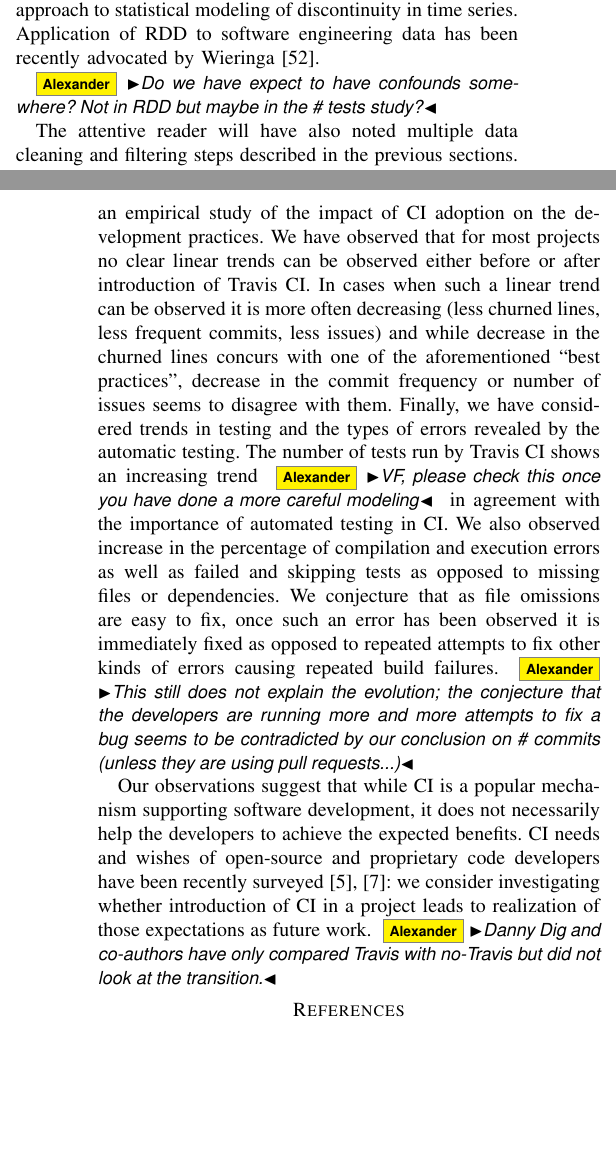
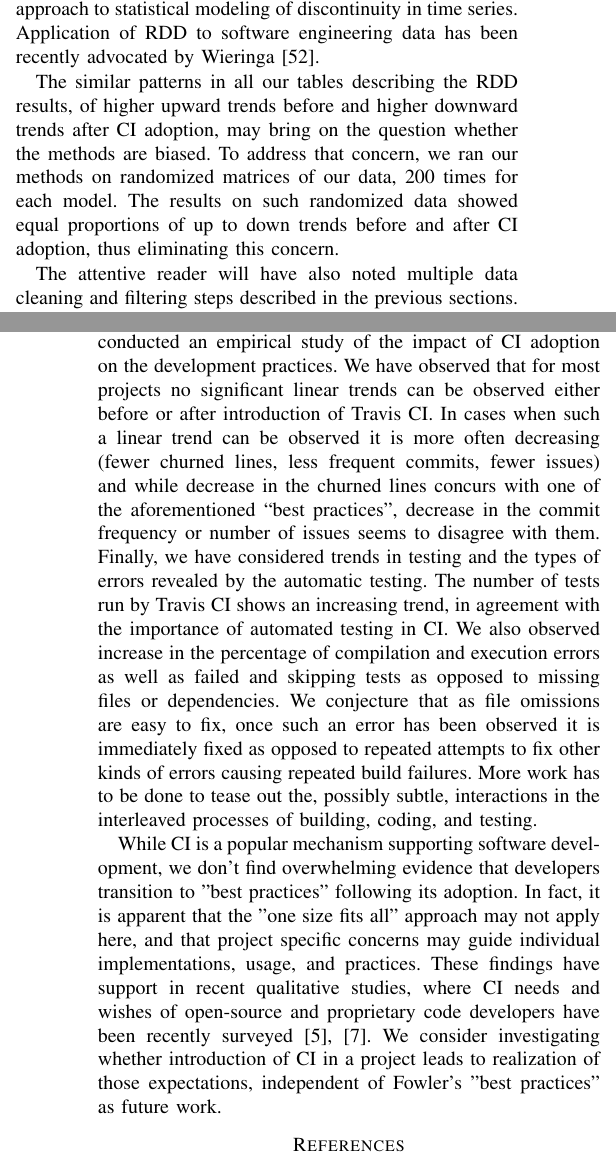
Before and after one commit to ntu-juking/asepaper, a LaTeX paper (CI_Adoption.tex, which reads conc.tex, threats.tex): two parts of the columns of pages 9 and 10 of 11, joined at a grey line, cut so that both start at the same text, the shorter picture padded with empty space. Compiled offline with pdfLaTeX; a missing font is replaced by an installed copy or a similar font; a LaTeX package or settings file that is missing is left out.

Commit message:
threats and conclusion

```diff
--- a/conc.tex
+++ b/conc.tex
@@ -3,21 +3,27 @@
 \label{sec:conc}
 In this paper we have focused on continuous integration: while several ``best practices'' have been proposed relatively little has been done to evaluate the state of practice.
 Therefore, using a collection of Java GitHub projects we have conducted an empirical study of the impact of CI adoption on the development practices.
-We have observed that for most projects no clear linear trends can be observed either before or after introduction of Travis CI.
-In cases when such a linear trend can be observed it is more often decreasing (less churned lines, less frequent commits, less issues) and while
+We have observed that for most projects no significant linear trends can be observed either before or after introduction of Travis CI.
+In cases when such a linear trend can be observed it is more often decreasing (fewer churned lines, less frequent commits, fewer issues) and while
 decrease in the churned lines concurs with one of the aforementioned ``best practices'', decrease in the commit frequency or number of issues
 seems to disagree with them.
 Finally, we have considered trends in testing and the types of errors revealed by the automatic testing.
-The number of tests run by Travis CI shows an increasing trend \as{VF, please check this once you have done a more careful modeling}
+The number of tests run by Travis CI shows an increasing trend,
+%\as{VF, please check this once you have done a more careful modeling}
 in agreement with the importance of automated testing in CI.
 We also observed increase in the percentage of compilation and execution errors as well as failed and skipping tests as opposed to missing files or dependencies.
 We conjecture that as file omissions are easy to fix, once such an error has been observed it is immediately fixed as opposed to repeated attempts to fix other kinds
 of errors causing repeated build failures.
+More work has to be done to tease out the, possibly subtle, interactions in the interleaved processes of building, coding, and testing.
 %As developers are getting more and more used to the rapid feedback provided by the CI
-\as{This still does not explain the evolution; the conjecture that the developers are running more and more attempts to fix a bug seems to be contradicted by
-our conclusion on \# commits (unless they are using pull requests...)}
+%\as{This still does not explain the evolution; the conjecture that the developers are running more and more attempts to fix a bug seems to be contradicted by
+%our conclusion on \# commits (unless they are using pull requests...)}
 
-Our observations suggest that while CI is a popular mechanism supporting software development, it does not necessarily help the developers to achieve the expected benefits.
-CI needs and wishes of open-source and proprietary code developers have been recently surveyed~\cite{Hilton2016,hilton2016continuous}: we consider investigating whether
-introduction of CI in a project leads to realization of those expectations as future work.
-\as{Danny Dig and co-authors have only compared Travis with no-Travis but did not look at the transition.}
+While CI is a popular mechanism supporting software development,
+we don't find overwhelming evidence that developers transition to "best practices" following its adoption.
+In fact, it is apparent that the "one size fits all" approach may not apply here, and that project specific concerns may guide individual implementations, usage, and practices.
+These findings have support in recent qualitative studies, where
+CI needs and wishes of open-source and proprietary code developers have been recently surveyed~\cite{Hilton2016,hilton2016continuous}.
+We consider investigating whether
+introduction of CI in a project leads to realization of those expectations, independent of Fowler's "best practices" as future work.
+%\as{Danny Dig and co-authors have only compared Travis with no-Travis but did not look at the transition.}
--- a/threats.tex
+++ b/threats.tex
@@ -63,9 +63,11 @@ To reduce these threats we have opted for RDD~\cite{imbens2008regression},
 a sound approach to statistical modeling of discontinuity in time series.
 Application of RDD to software engineering data has been recently advocated
 by Wieringa~\cite{Wieringa}.
+%\as{Do we have expect to have confounds somewhere? Not in RDD but maybe in the \# tests study?}
+% about the causal effect of independent variables on the dependent variables. We considered if commit churn, number of tests, build error types and number of issues will evolve in a certain trend after CI is adopted. For each perspective, we filtered the projects based on particular required conditions, and focus on the individual variable, without considering whether other variables will influence the trend. If such variables exist, they may weaken the credibility of our results.
 
-\as{Do we have expect to have confounds somewhere? Not in RDD but maybe in the \# tests study?}
-% about the causal effect of independent variables on the dependent variables. We considered if commit churn, number of tests, build error types and number of issues will evolve in a certain trend after CI is adopted. For each perspective, we filtered the projects based on particular required conditions, and focus on the individual variable, without considering whether other variables will influence the trend. If such variables exist, they may weaken the credibility of our results.
+ The similar patterns in all our tables describing the RDD results, of higher upward trends before and higher downward trends after CI adoption, may bring on the question whether the methods are biased. To address that concern, we ran our methods on randomized matrices of our data, 200 times for each model. The results on such randomized data showed equal proportions of up to down trends before and after CI adoption, thus eliminating this concern.
+
 
 The attentive reader will have also noted multiple data cleaning and filtering
 steps described in the previous sections.
```
Also changed, not shown: rw.tex (+1 -1 lines).
